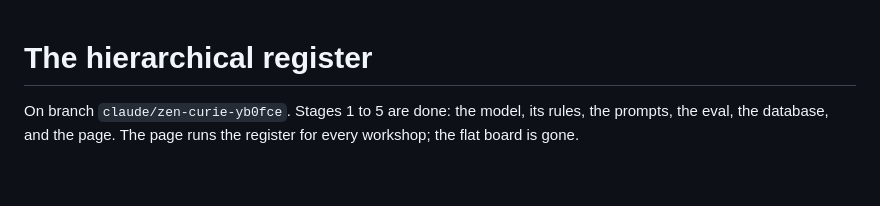
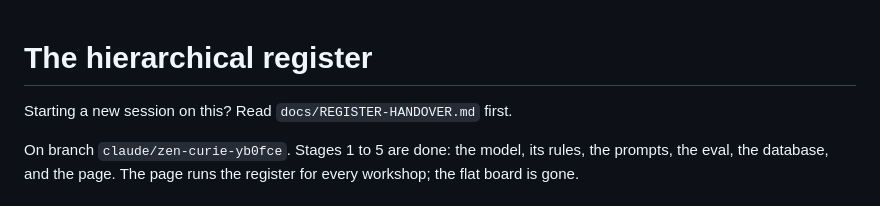
Before and after one commit to WeAreGoodVibe/Ideation-workshop, a Markdown page: docs/REGISTER.md, the part around the change. GitHub-like rendering; blank space fills up the shorter version.

```diff
--- a/docs/REGISTER.md
+++ b/docs/REGISTER.md
@@ -1,4 +1,6 @@
 # The hierarchical register
+
+Starting a new session on this? Read `docs/REGISTER-HANDOVER.md` first.
 
 On branch `claude/zen-curie-yb0fce`. Stages 1 to 5 are done: the model, its rules, the prompts, the eval, the database, and the page. The page runs the register for every workshop; the flat board is gone.
 
```
Also changed, not shown: docs/REGISTER-HANDOVER.md (added, +128 -0 lines).
